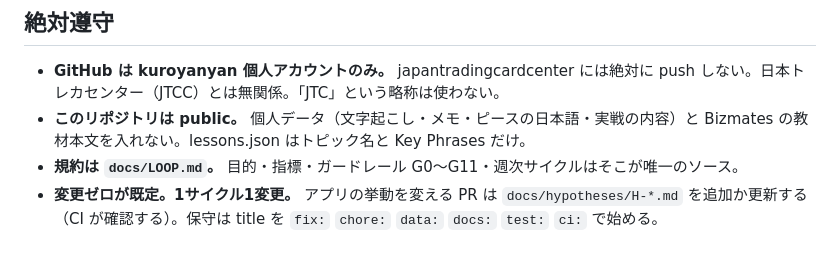
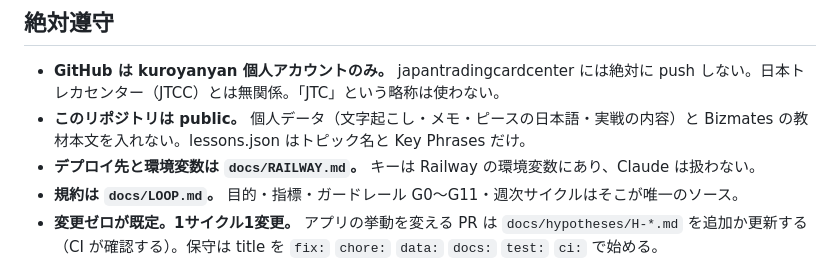
Before and after one commit to kuroyanyan/improve-language, a Markdown page: CLAUDE.md, the part around the change. GitHub-like rendering.

Commit message:
docs: Railway の設定と落とし穴を docs/RAILWAY.md に
Co-Authored-By: Claude Opus 5 <noreply@anthropic.com>

```diff
--- a/CLAUDE.md
+++ b/CLAUDE.md
@@ -7,6 +7,7 @@
 ## 絶対遵守
 - **GitHub は kuroyanyan 個人アカウントのみ。** japantradingcardcenter には絶対に push しない。日本トレカセンター（JTCC）とは無関係。「JTC」という略称は使わない。
 - **このリポジトリは public。** 個人データ（文字起こし・メモ・ピースの日本語・実戦の内容）と Bizmates の教材本文を入れない。lessons.json はトピック名と Key Phrases だけ。
+- **デプロイ先と環境変数は `docs/RAILWAY.md`。** キーは Railway の環境変数にあり、Claude は扱わない。
 - **規約は `docs/LOOP.md`。** 目的・指標・ガードレール G0〜G11・週次サイクルはそこが唯一のソース。
 - **変更ゼロが既定。1サイクル1変更。** アプリの挙動を変える PR は `docs/hypotheses/H-*.md` を追加か更新する（CI が確認する）。保守は title を `fix:` `chore:` `data:` `docs:` `test:` `ci:` で始める。
 - **merge は黒川さん。** Claude は PR を出すまで。main に直接 push しない。
```
Also changed, not shown: docs/RAILWAY.md (added, +33 -0 lines).
